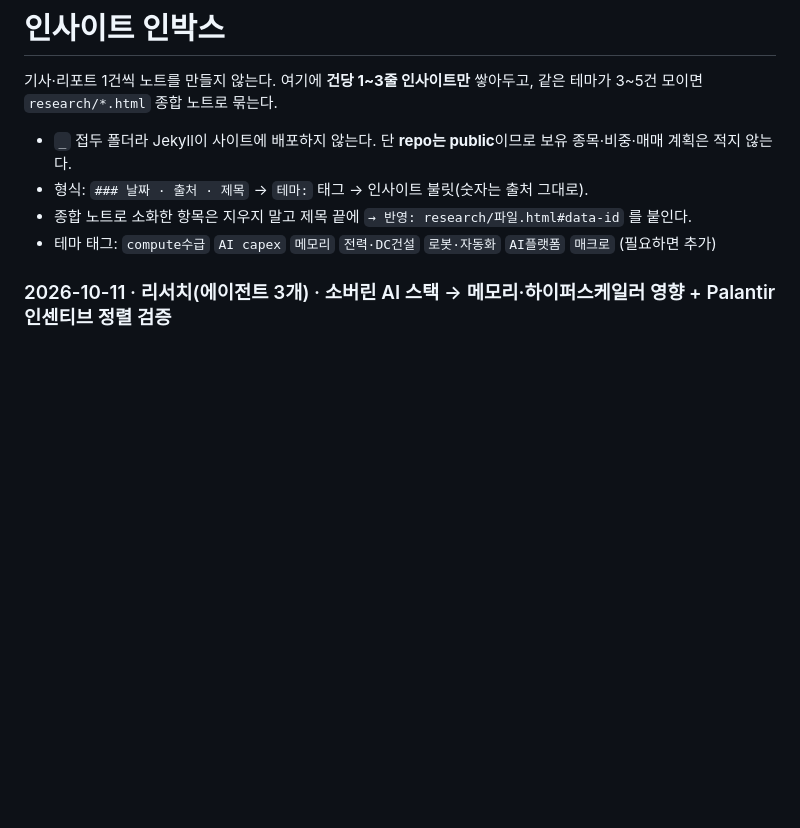
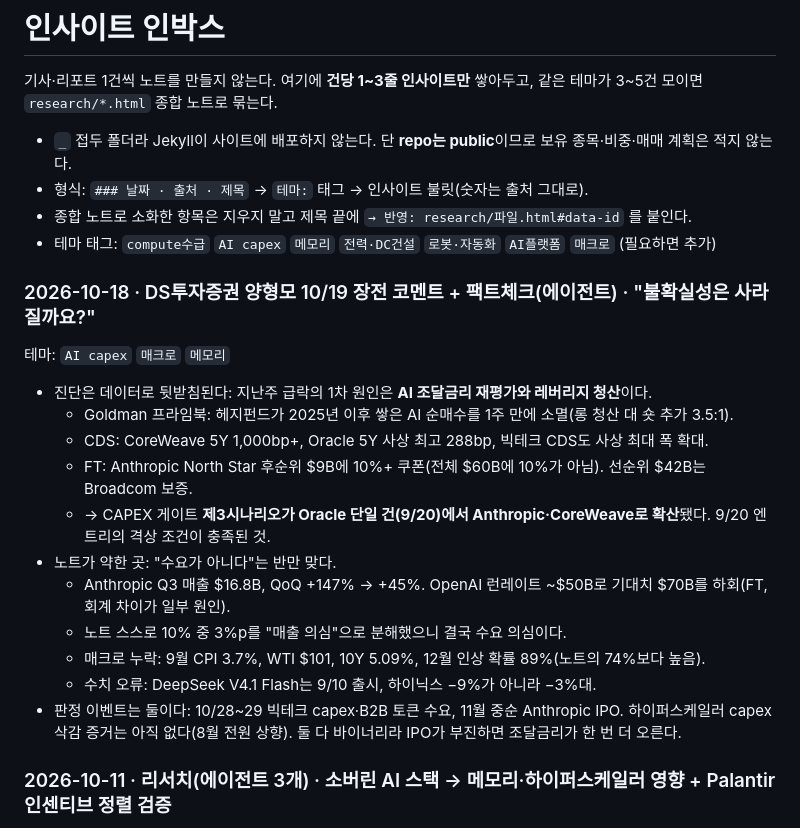
Before and after one commit to joyglobal-ux/joyglobal-ux.github.io, a Markdown page: _inbox/insights.md, the part around the change. Drawn GitHub-style; blank space fills up the shorter version.

Commit message:
인박스: DS투자 10/19 코멘트 팩트체크 — 조달금리 재평가 확산
Co-Authored-By: Claude Opus 5.5 <noreply@anthropic.com>

```diff
--- a/_inbox/insights.md
+++ b/_inbox/insights.md
@@ -9,6 +9,20 @@
 - 테마 태그: `compute수급` `AI capex` `메모리` `전력·DC건설` `로봇·자동화` `AI플랫폼` `매크로` (필요하면 추가)
 
 <!-- 새 항목은 이 줄 바로 아래에 추가 (최신순) -->
+
+### 2026-10-18 · DS투자증권 양형모 10/19 장전 코멘트 + 팩트체크(에이전트) · "불확실성은 사라질까요?"
+테마: `AI capex` `매크로` `메모리`
+- 진단은 데이터로 뒷받침된다: 지난주 급락의 1차 원인은 **AI 조달금리 재평가와 레버리지 청산**이다.
+  - Goldman 프라임북: 헤지펀드가 2025년 이후 쌓은 AI 순매수를 1주 만에 소멸(롱 청산 대 숏 추가 3.5:1).
+  - CDS: CoreWeave 5Y 1,000bp+, Oracle 5Y 사상 최고 288bp, 빅테크 CDS도 사상 최대 폭 확대.
+  - FT: Anthropic North Star 후순위 $9B에 10%+ 쿠폰(전체 $60B에 10%가 아님). 선순위 $42B는 Broadcom 보증.
+  - → CAPEX 게이트 **제3시나리오가 Oracle 단일 건(9/20)에서 Anthropic·CoreWeave로 확산**됐다. 9/20 엔트리의 격상 조건이 충족된 것.
+- 노트가 약한 곳: "수요가 아니다"는 반만 맞다.
+  - Anthropic Q3 매출 $16.8B, QoQ +147% → +45%. OpenAI 런레이트 ~$50B로 기대치 $70B를 하회(FT, 회계 차이가 일부 원인).
+  - 노트 스스로 10% 중 3%p를 "매출 의심"으로 분해했으니 결국 수요 의심이다.
+  - 매크로 누락: 9월 CPI 3.7%, WTI $101, 10Y 5.09%, 12월 인상 확률 89%(노트의 74%보다 높음).
+  - 수치 오류: DeepSeek V4.1 Flash는 9/10 출시, 하이닉스 −9%가 아니라 −3%대.
+- 판정 이벤트는 둘이다: 10/28~29 빅테크 capex·B2B 토큰 수요, 11월 중순 Anthropic IPO. 하이퍼스케일러 capex 삭감 증거는 아직 없다(8월 전원 상향). 둘 다 바이너리라 IPO가 부진하면 조달금리가 한 번 더 오른다.
 
 ### 2026-10-11 · 리서치(에이전트 3개) · 소버린 AI 스택 → 메모리·하이퍼스케일러 영향 + Palantir 인센티브 정렬 검증
 테마: `AI플랫폼` `메모리` `AI capex`
```
